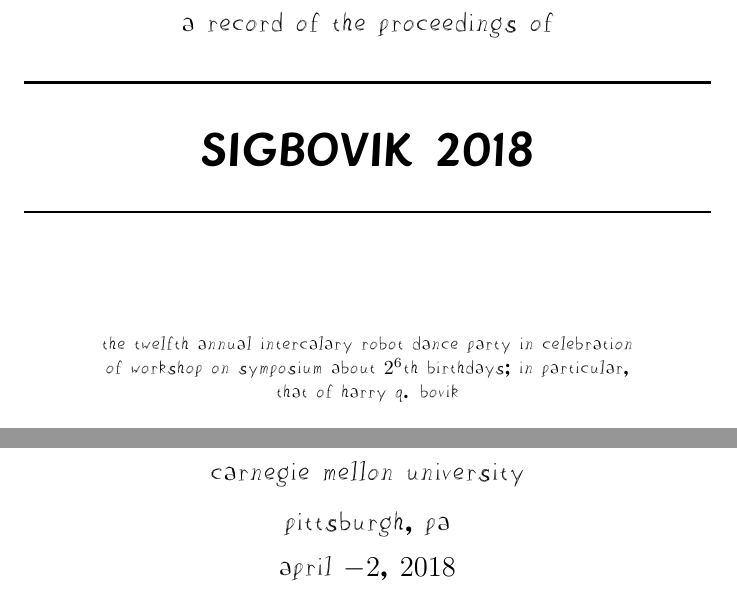
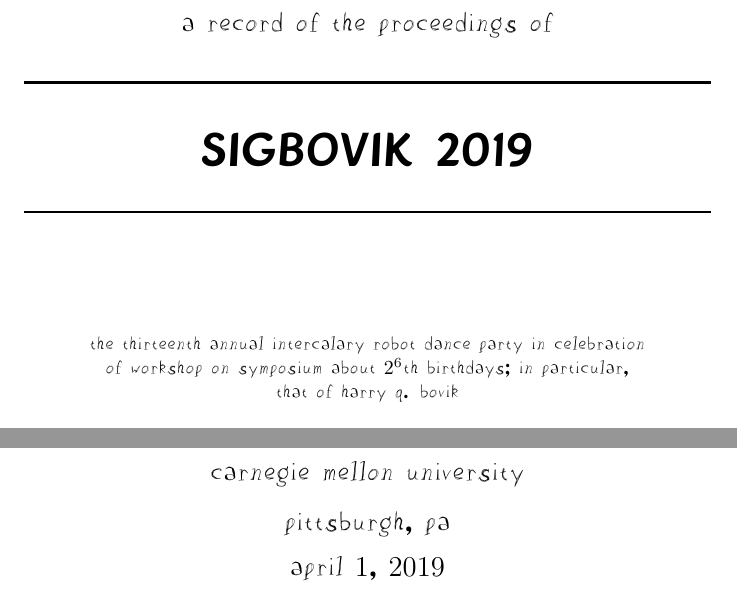
Before and after one commit to sigbovik/sigbovik, a LaTeX document (titlepage.tex): two parts of the page, joined at a grey line, cut so that both start at the same text. Compiled offline with XeLaTeX.

Commit message:
Bump year and date

```diff
--- a/titlepage.tex
+++ b/titlepage.tex
@@ -23,14 +23,14 @@
 % Title
 \HRule \\[0.4cm]
 % TODO: Don't listen to copyright-page.tex: this also needs to be updated every year!
-{ \Huge \sf SIGBOVIK 2018 \\[0.4cm] }
+{ \Huge \sf SIGBOVIK 2019 \\[0.4cm] }
 
 \HRule \\[2cm]
 
 % Author and supervisor
 
 % TODO: So does this!
-the twelfth annual intercalary robot dance party in celebration
+the thirteenth annual intercalary robot dance party in celebration
 
 of workshop on symposium about $2^6$th birthdays{\fontspec{Birbaslo.ttf} ;} in particular{\fontspec{Birbaslo.ttf} ,}
 
@@ -41,8 +41,8 @@
 % Bottom of the page
 {\Large carnegie mellon university\\[0.25cm]
 pittsburgh{\fontspec{Birbaslo.ttf} ,} pa\\[0.3cm]
-% TODO: And this one (including the date)!
-april $-2${\fontspec{Birbaslo.ttf} ,} $2018$}
+% TODO: And this one!
+april $1${\fontspec{Birbaslo.ttf} ,} $2019$}
 
 \end{center}
 \end{titlepage}
```
Also changed, not shown: copyright-page.tex (+2 -3 lines), Makefile.
